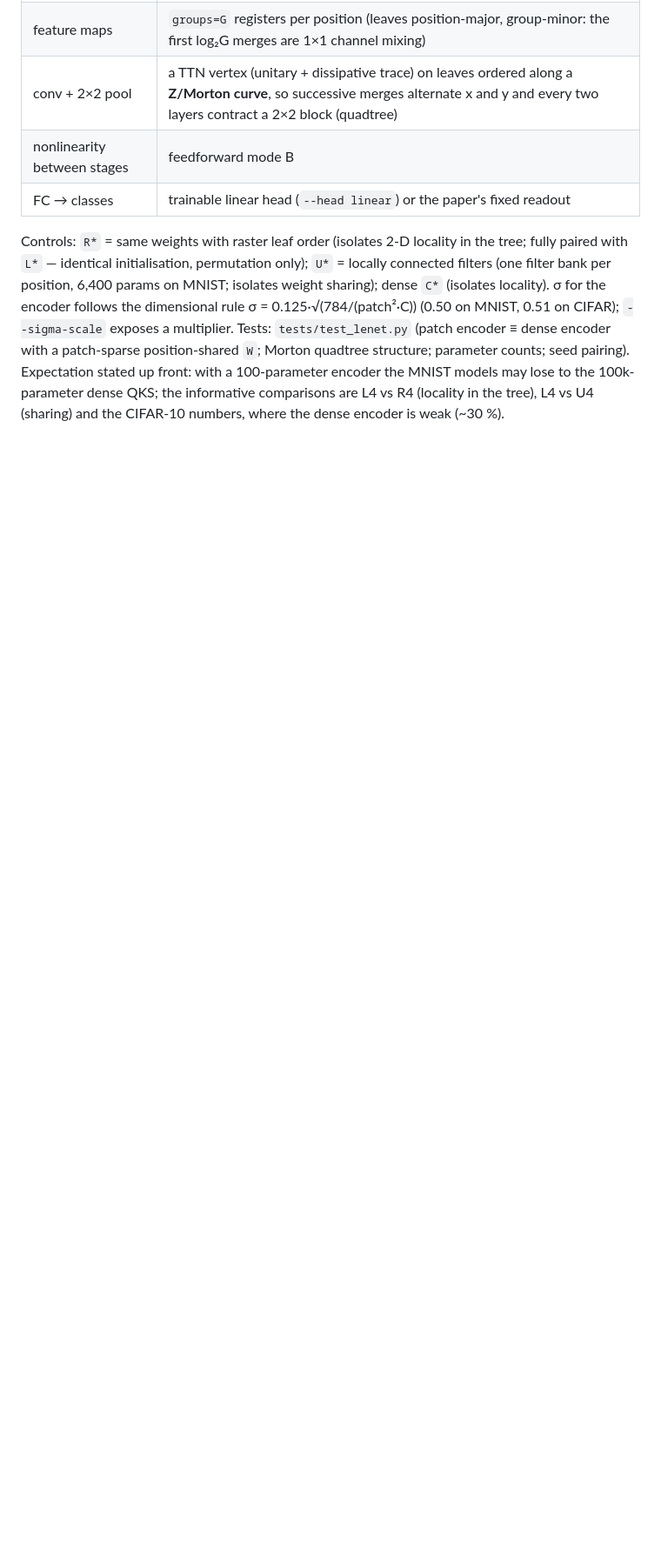
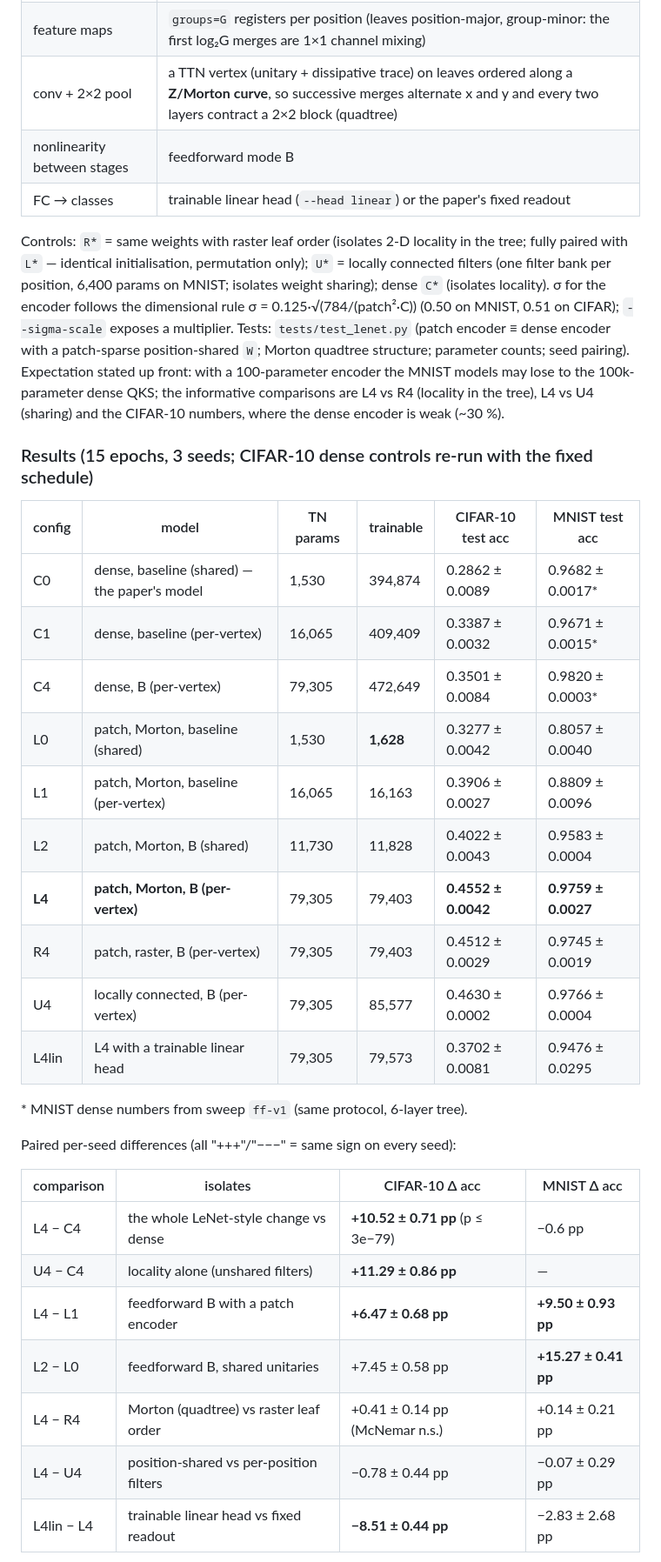
Before and after one commit to nxkodama/qks-tn, a Markdown page: FEEDFORWARD.md, the part around one of its changes. Shown at 87% size. Rendered like a GitHub page; blank space fills up the shorter version.

```diff
--- a/FEEDFORWARD.md
+++ b/FEEDFORWARD.md
@@ -191,3 +191,32 @@ Expectation stated up front: with a 100-parameter encoder the MNIST models may l
 dense QKS; the informative comparisons are L4 vs R4 (locality in the tree), L4 vs U4 (sharing) and the
 CIFAR-10 numbers, where the dense encoder is weak (~30 %).
 
+### Results (15 epochs, 3 seeds; CIFAR-10 dense controls re-run with the fixed schedule)
+
+| config | model | TN params | trainable | CIFAR-10 test acc | MNIST test acc |
+|---|---|---|---|---|---|
+| C0 | dense, baseline (shared) — the paper's model | 1,530 | 394,874 | 0.2862 ± 0.0089 | 0.9682 ± 0.0017* |
+| C1 | dense, baseline (per-vertex) | 16,065 | 409,409 | 0.3387 ± 0.0032 | 0.9671 ± 0.0015* |
+| C4 | dense, B (per-vertex) | 79,305 | 472,649 | 0.3501 ± 0.0084 | 0.9820 ± 0.0003* |
+| L0 | patch, Morton, baseline (shared) | 1,530 | **1,628** | 0.3277 ± 0.0042 | 0.8057 ± 0.0040 |
+| L1 | patch, Morton, baseline (per-vertex) | 16,065 | 16,163 | 0.3906 ± 0.0027 | 0.8809 ± 0.0096 |
+| L2 | patch, Morton, B (shared) | 11,730 | 11,828 | 0.4022 ± 0.0043 | 0.9583 ± 0.0004 |
+| **L4** | **patch, Morton, B (per-vertex)** | 79,305 | 79,403 | **0.4552 ± 0.0042** | **0.9759 ± 0.0027** |
+| R4 | patch, raster, B (per-vertex) | 79,305 | 79,403 | 0.4512 ± 0.0029 | 0.9745 ± 0.0019 |
+| U4 | locally connected, B (per-vertex) | 79,305 | 85,577 | 0.4630 ± 0.0002 | 0.9766 ± 0.0004 |
+| L4lin | L4 with a trainable linear head | 79,305 | 79,573 | 0.3702 ± 0.0081 | 0.9476 ± 0.0295 |
+
+\* MNIST dense numbers from sweep `ff-v1` (same protocol, 6-layer tree).
+
+Paired per-seed differences (all "+++"/"−−−" = same sign on every seed):
+
+| comparison | isolates | CIFAR-10 Δ acc | MNIST Δ acc |
+|---|---|---|---|
+| L4 − C4 | the whole LeNet-style change vs dense | **+10.52 ± 0.71 pp** (p ≤ 3e−79) | −0.6 pp |
+| U4 − C4 | locality alone (unshared filters) | **+11.29 ± 0.86 pp** | — |
+| L4 − L1 | feedforward B with a patch encoder | **+6.47 ± 0.68 pp** | **+9.50 ± 0.93 pp** |
+| L2 − L0 | feedforward B, shared unitaries | +7.45 ± 0.58 pp | **+15.27 ± 0.41 pp** |
+| L4 − R4 | Morton (quadtree) vs raster leaf order | +0.41 ± 0.14 pp (McNemar n.s.) | +0.14 ± 0.21 pp |
+| L4 − U4 | position-shared vs per-position filters | −0.78 ± 0.44 pp | −0.07 ± 0.29 pp |
+| L4lin − L4 | trainable linear head vs fixed readout | **−8.51 ± 0.44 pp** | −2.83 ± 2.68 pp |
+
```
Also changed, not shown: other parts of FEEDFORWARD.md (+20 -0 lines), qks-tn-library/results_ff-v1_summary.md (+4 -1 lines), img/lenet-v1-cifar_curves.png (added), img/lenet-v1-mnist_curves.png (added), 2 other files.
